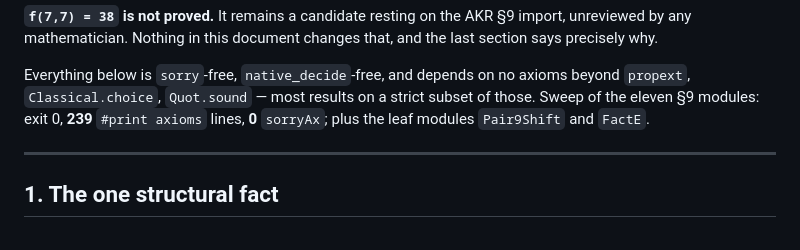
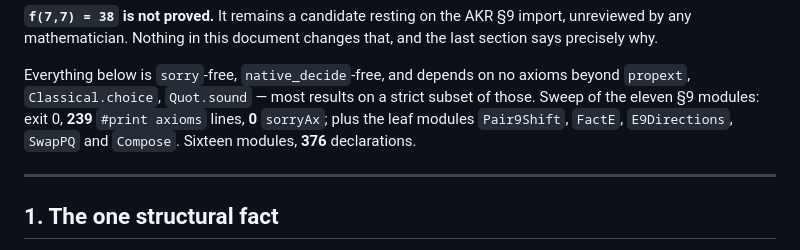
Before and after one commit to NewYorkImperialist/heptagon-intersections, a Markdown page: docs/akr-9-2-in-lean.md, the part around the change. GitHub-like rendering.

```diff
--- a/docs/akr-9-2-in-lean.md
+++ b/docs/akr-9-2-in-lean.md
@@ -14,7 +14,7 @@ and the last section says precisely why.
 Everything below is `sorry`-free, `native_decide`-free, and depends on no
 axioms beyond `propext`, `Classical.choice`, `Quot.sound` — most results on a
 strict subset of those. Sweep of the eleven §9 modules: exit 0, **239**
-`#print axioms` lines, **0** `sorryAx`; plus the leaf modules `Pair9Shift` and `FactE`.
+`#print axioms` lines, **0** `sorryAx`; plus the leaf modules `Pair9Shift`, `FactE`, `E9Directions`, `SwapPQ` and `Compose`. Sixteen modules, **376** declarations.
 
 ---
 
```
Also changed, not shown: docs/verification-status.md (+4 -0 lines).
